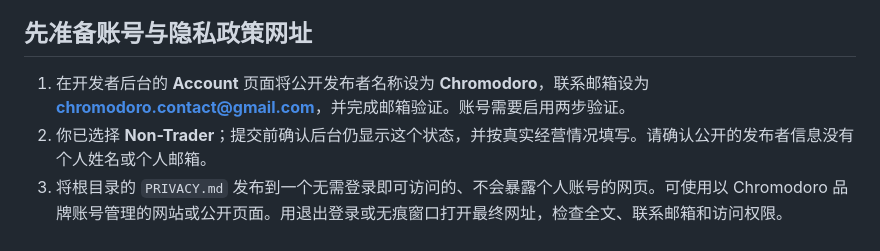
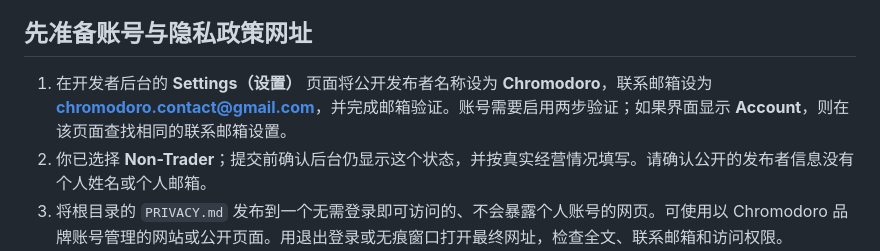
Before and after one commit to haileiyu/chromodoro, a Markdown page: store/SUBMISSION_GUIDE.zh-CN.md, the part around the change. Rendered like a GitHub page.

Commit message:
add submission guide

```diff
--- a/store/SUBMISSION_GUIDE.zh-CN.md
+++ b/store/SUBMISSION_GUIDE.zh-CN.md
@@ -4,7 +4,7 @@
 
 ## 先准备账号与隐私政策网址
 
-1. 在开发者后台的 **Account** 页面将公开发布者名称设为 **Chromodoro**，联系邮箱设为 **chromodoro.contact@gmail.com**，并完成邮箱验证。账号需要启用两步验证。
+1. 在开发者后台的 **Settings（设置）** 页面将公开发布者名称设为 **Chromodoro**，联系邮箱设为 **chromodoro.contact@gmail.com**，并完成邮箱验证。账号需要启用两步验证；如果界面显示 **Account**，则在该页面查找相同的联系邮箱设置。
 2. 你已选择 **Non-Trader**；提交前确认后台仍显示这个状态，并按真实经营情况填写。请确认公开的发布者信息没有个人姓名或个人邮箱。
 3. 将根目录的 `PRIVACY.md` 发布到一个无需登录即可访问的、不会暴露个人账号的网页。可使用以 Chromodoro 品牌账号管理的网站或公开页面。用退出登录或无痕窗口打开最终网址，检查全文、联系邮箱和访问权限。
 4. 把最终网址填入后台 **Privacy practices → Privacy policy URL**。目前项目没有这个网址；不要填本地文件路径或旧的个人 GitHub 链接。
```
